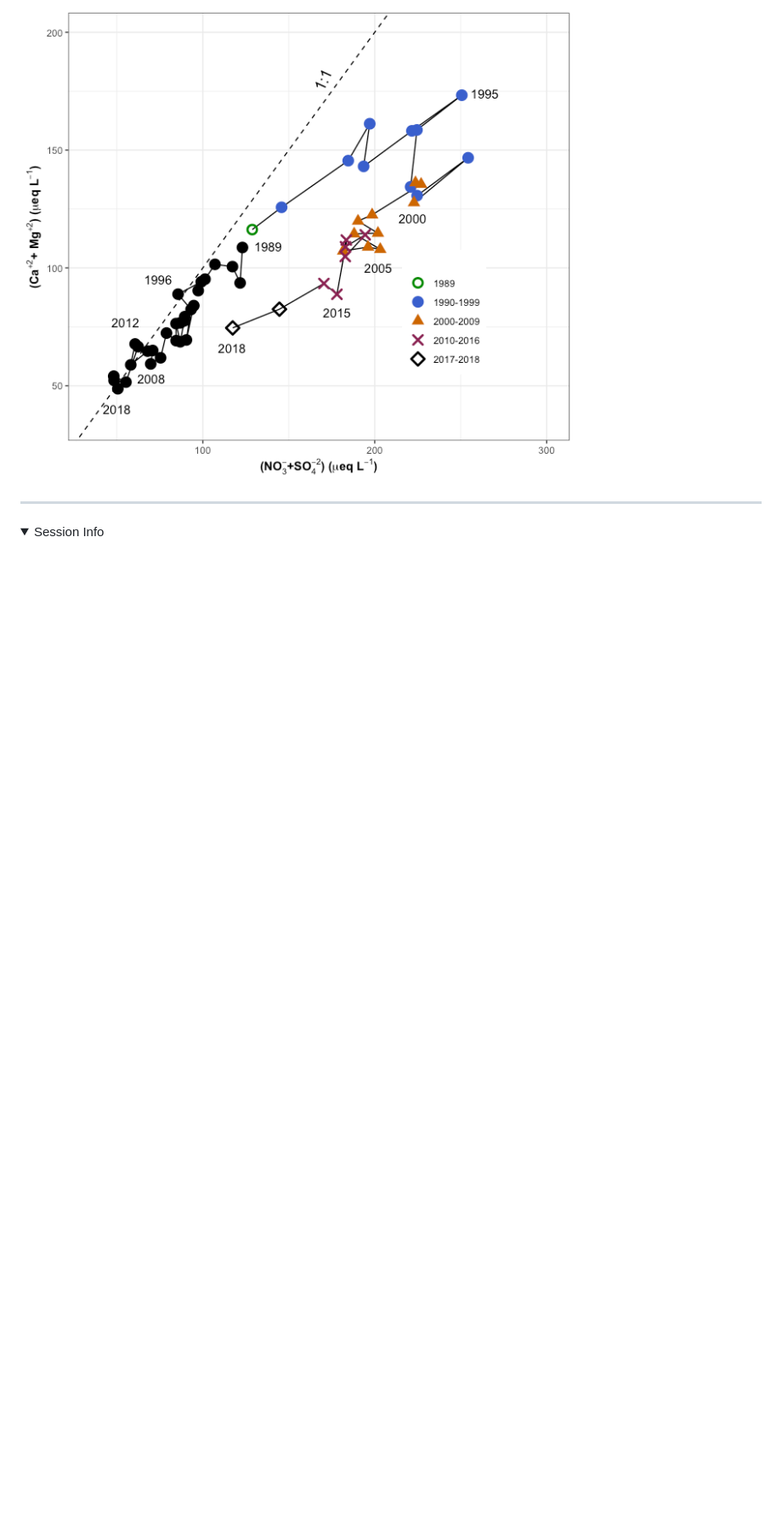
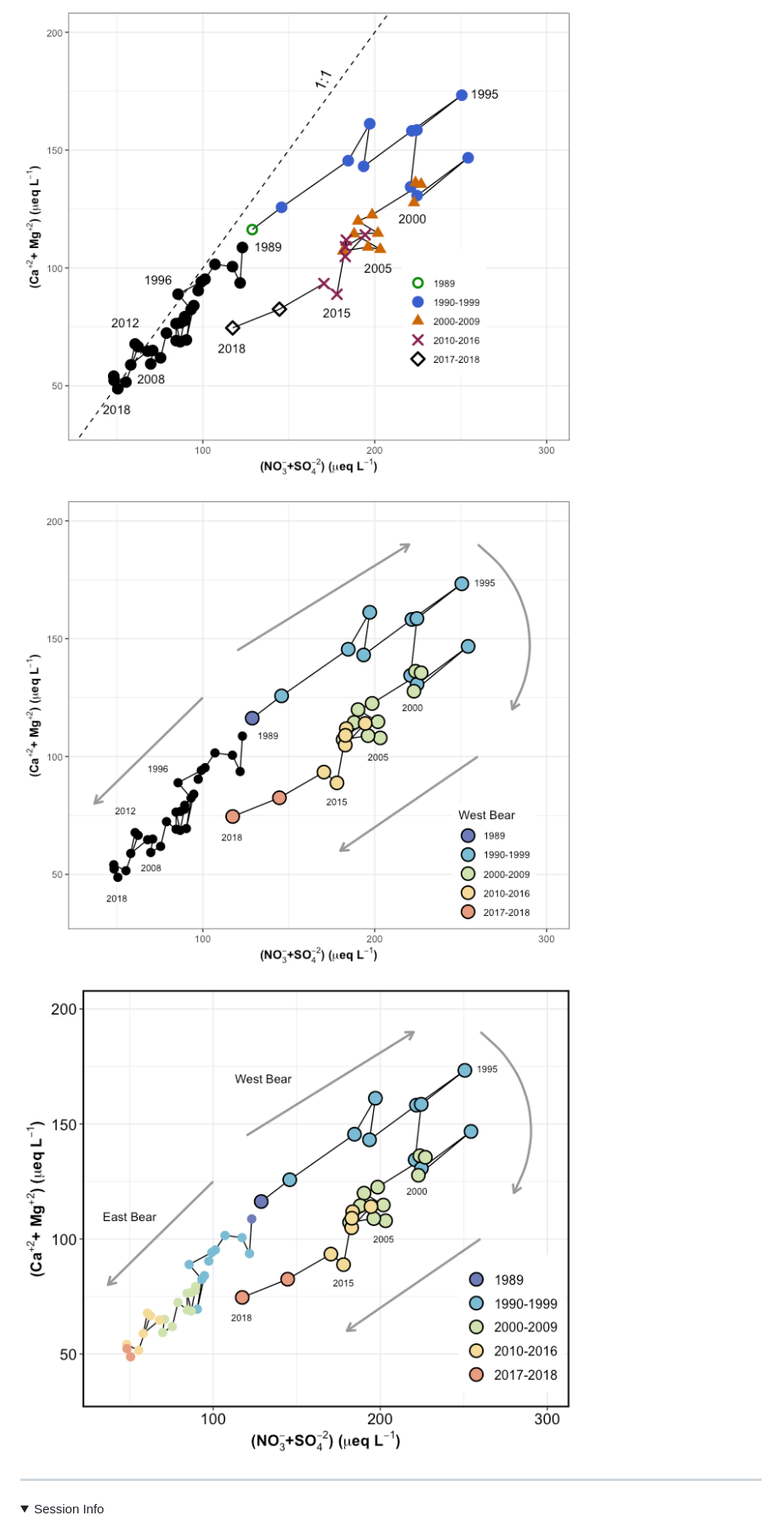
Before and after one commit to kaizadp/bbwm_recovery_ns, a Markdown page: 4-cations-md.md, the part around the change printed below. Shown: that part at 85% size. Rendered like a GitHub page; pictures changed too: images/markdown-cations/camgns3-1.png (added), images/markdown-cations/camgns4-1.png (added); folded sections open; blank space fills up the shorter version.

```diff
--- a/4-cations-md.md
+++ b/4-cations-md.md
@@ -45,6 +45,10 @@ years.
 
 ![](images/markdown-cations/camgns2-1.png)<!-- -->
 
+![](images/markdown-cations/camgns3-1.png)<!-- -->
+
+![](images/markdown-cations/camgns4-1.png)<!-- -->
+
 -----
 
 <details>
```
Also changed, not shown: other parts of 4-cations-md.md (+18 -17 lines), 1 other file.
